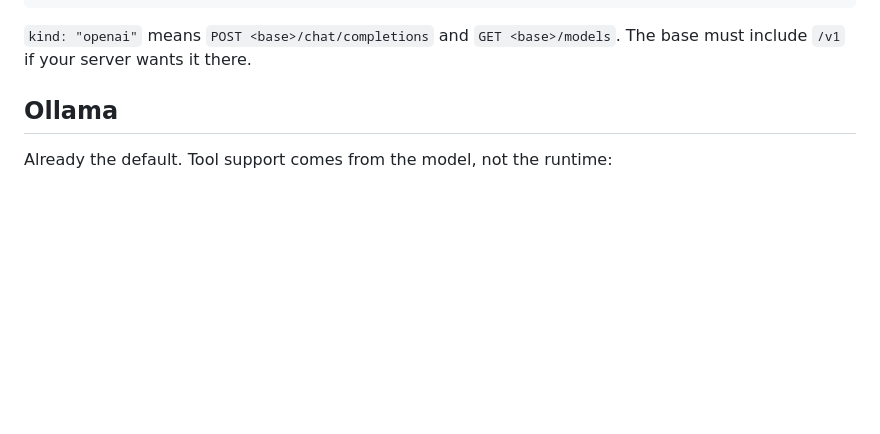
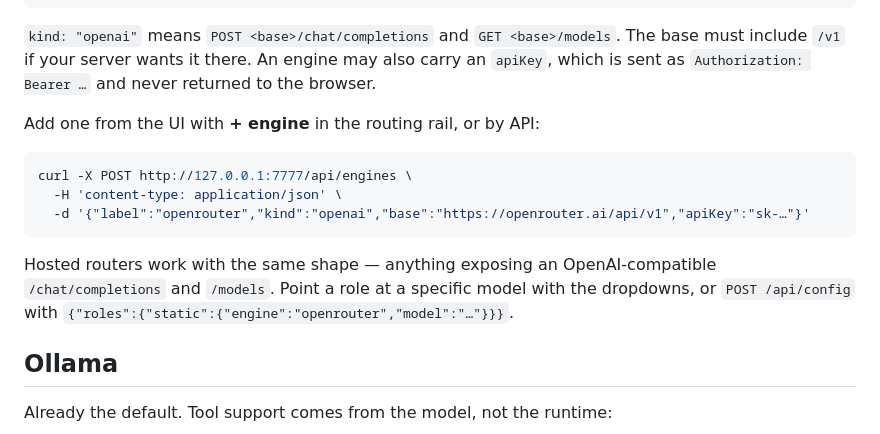
Before and after one commit to ArachnidSec/arachne-gui, a Markdown page: docs/ENGINES.md, the part around the change. GitHub-like rendering; blank space fills up the shorter version.

````diff
--- a/docs/ENGINES.md
+++ b/docs/ENGINES.md
@@ -14,7 +14,21 @@ arachne talks to two wire protocols. Anything that speaks one of them can hold a
 ```
 
 `kind: "openai"` means `POST <base>/chat/completions` and `GET <base>/models`. The base
-must include `/v1` if your server wants it there.
+must include `/v1` if your server wants it there. An engine may also carry an
+`apiKey`, which is sent as `Authorization: Bearer …` and never returned to the
+browser.
+
+Add one from the UI with **+ engine** in the routing rail, or by API:
+
+```bash
+curl -X POST http://127.0.0.1:7777/api/engines \
+  -H 'content-type: application/json' \
+  -d '{"label":"openrouter","kind":"openai","base":"https://openrouter.ai/api/v1","apiKey":"sk-…"}'
+```
+
+Hosted routers work with the same shape — anything exposing an OpenAI-compatible
+`/chat/completions` and `/models`. Point a role at a specific model with the
+dropdowns, or `POST /api/config` with `{"roles":{"static":{"engine":"openrouter","model":"…"}}}`.
 
 ## Ollama
 
````
Also changed, not shown: README.md (+32 -0 lines), docs/screenshot.png, 5 other files.
